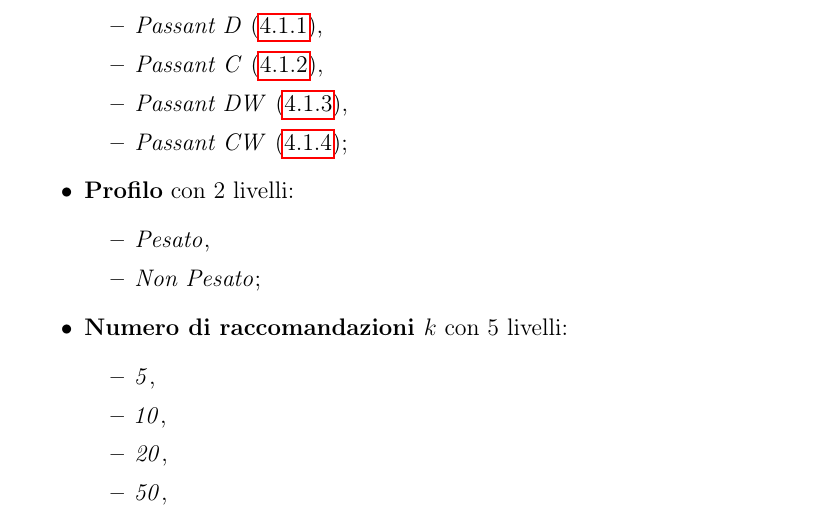
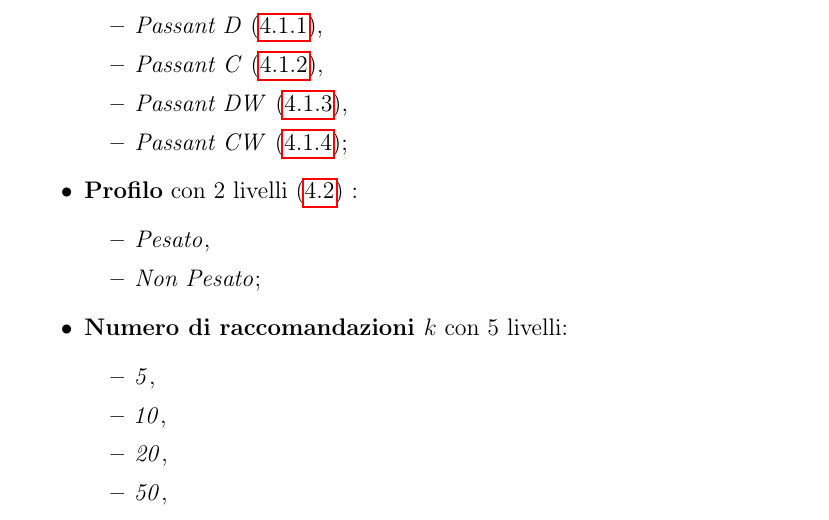
Before and after one commit to Simoruty/LinkedOpenData-Recommender-documentation, a LaTeX document (main.tex, which reads experiment.tex): part of page 10 of 12, cut so that both start at the same text. Compiled offline with pdfLaTeX.

Commit message:
aggiunto un ref

```diff
--- a/experiment.tex
+++ b/experiment.tex
@@ -20,7 +20,7 @@ Formalmente, possiamo dire che, l'esperimento controllato che verrà eseguito sa
         \item \emph{Passant DW} (\ref{PassantDW}),
         \item \emph{Passant CW} (\ref{PassantCW});
     \end{itemize}
-\item \textbf{Profilo} con 2 livelli:
+\item \textbf{Profilo} con 2 livelli (\ref{profili}) :
     \begin{itemize}
         \item \emph{Pesato},
         \item \emph{Non Pesato};
```
